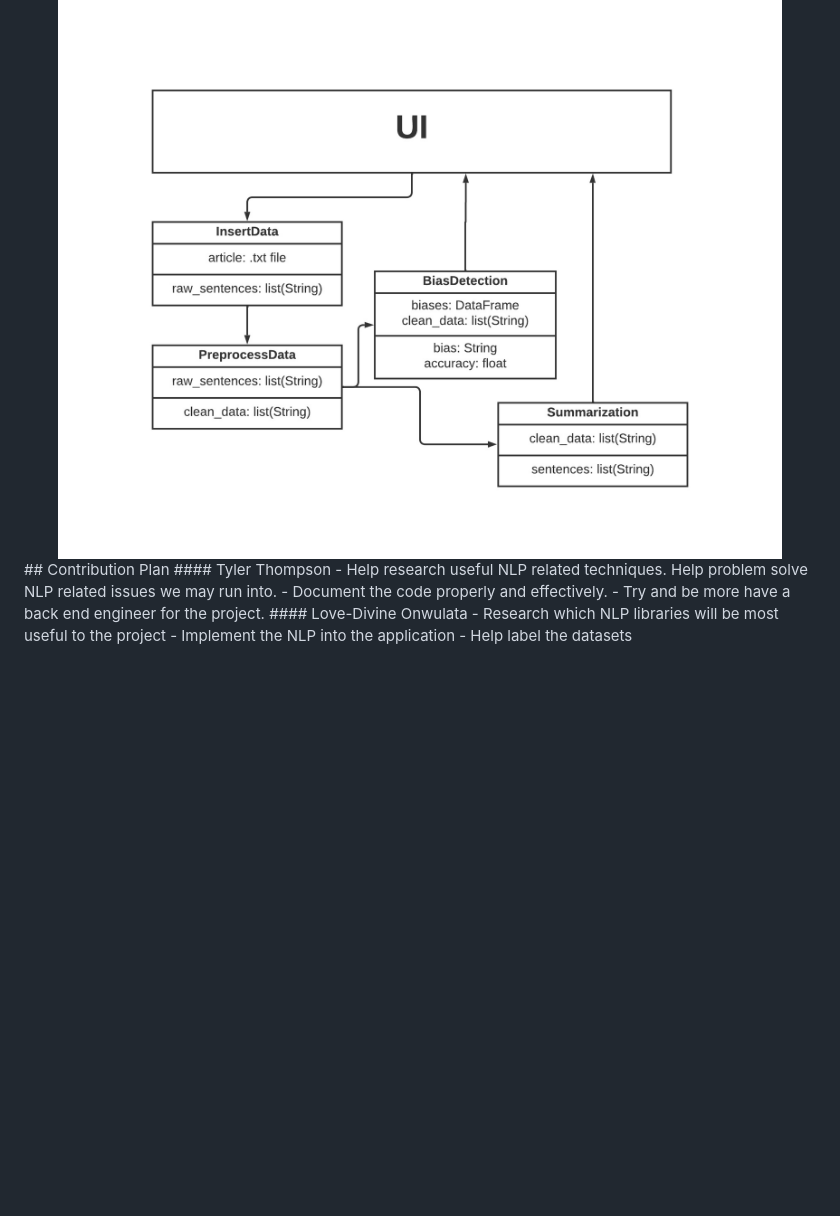
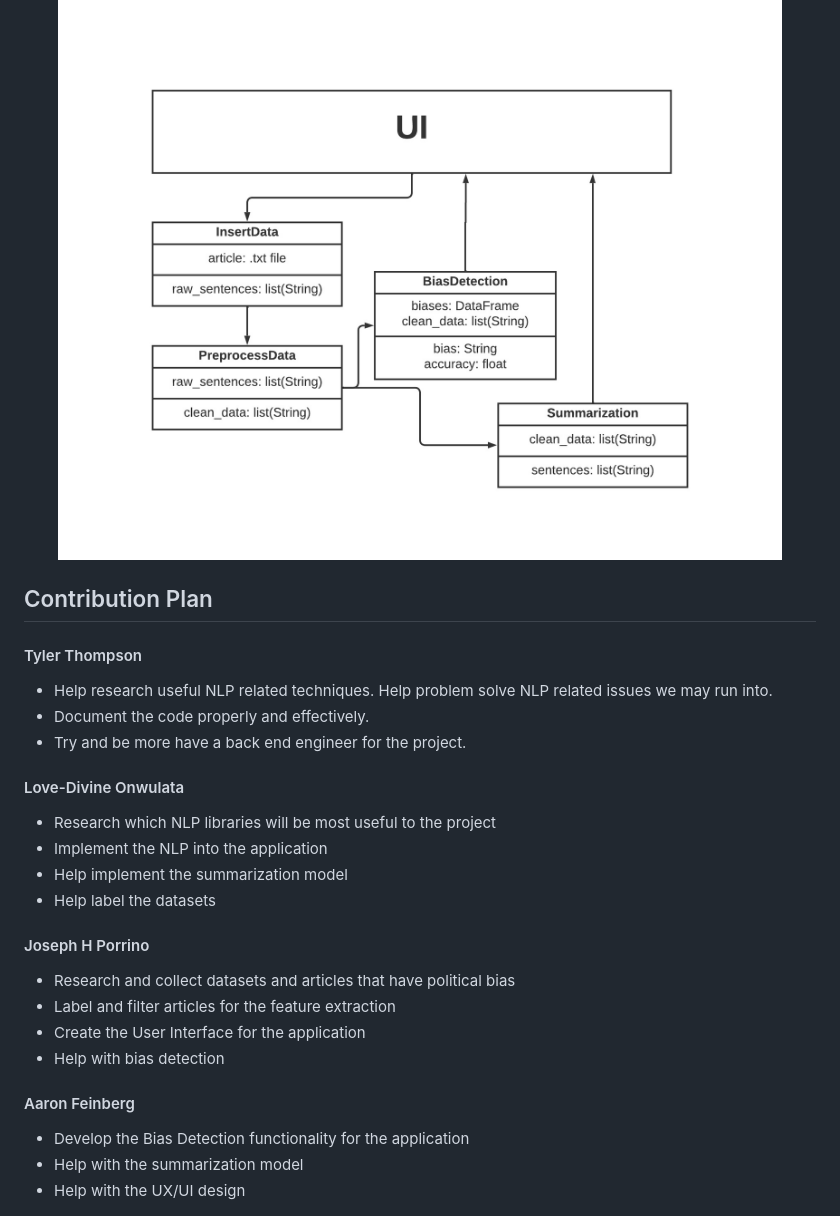
Before and after one commit to justyden/Text_Summary_Using_NLP, a Markdown page: Preliminary_Report.md, the part around the change. GitHub-like rendering; blank space fills up the shorter version.

```diff
--- a/Preliminary_Report.md
+++ b/Preliminary_Report.md
@@ -38,6 +38,8 @@
   <img src="https://github.com/justyden/Text_Summary_Using_NLP/blob/main/UML%20class.jpeg">
   <br>
  </div>
+
+
  ## Contribution Plan
  #### Tyler Thompson
  - Help research useful NLP related techniques. Help problem solve NLP related issues we may run into.
@@ -46,4 +48,14 @@
 #### Love-Divine Onwulata
 - Research which NLP libraries will be most useful to the project
 - Implement the NLP into the application
+- Help implement the summarization model
 - Help label the datasets
+#### Joseph H Porrino
+- Research and collect datasets and articles that have political bias
+- Label and filter articles for the feature extraction
+- Create the User Interface for the application
+- Help with bias detection
+#### Aaron Feinberg
+- Develop the Bias Detection functionality for the application
+- Help with the summarization model
+- Help with the UX/UI design
```
